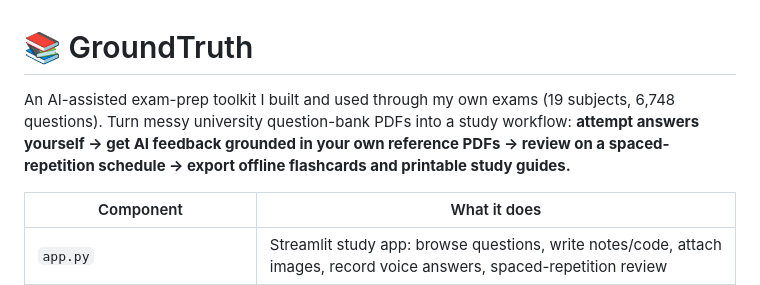
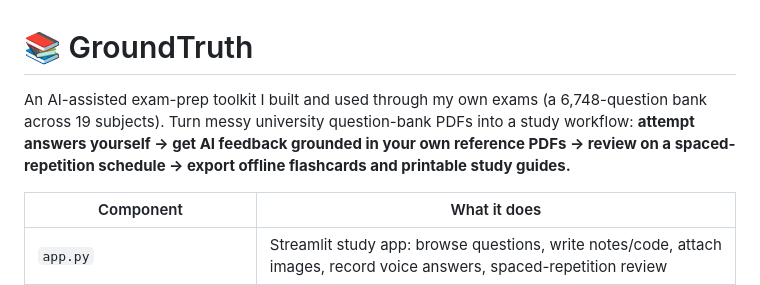
Before and after one commit to CjSidharth/groundtruth, a Markdown page: README.md, the part around the change. Drawn GitHub-style.

Commit message:
clarify question count
Co-Authored-By: Claude Opus 5.5 <noreply@anthropic.com>

```diff
--- a/README.md
+++ b/README.md
@@ -1,6 +1,6 @@
 # 📚 GroundTruth
 
-An AI-assisted exam-prep toolkit I built and used through my own exams (19 subjects, 6,748 questions). Turn messy university question-bank PDFs into a study workflow: **attempt answers yourself → get AI feedback grounded in your own reference PDFs → review on a spaced-repetition schedule → export offline flashcards and printable study guides.**
+An AI-assisted exam-prep toolkit I built and used through my own exams (a 6,748-question bank across 19 subjects). Turn messy university question-bank PDFs into a study workflow: **attempt answers yourself → get AI feedback grounded in your own reference PDFs → review on a spaced-repetition schedule → export offline flashcards and printable study guides.**
 
 | Component | What it does |
 |---|---|
```
